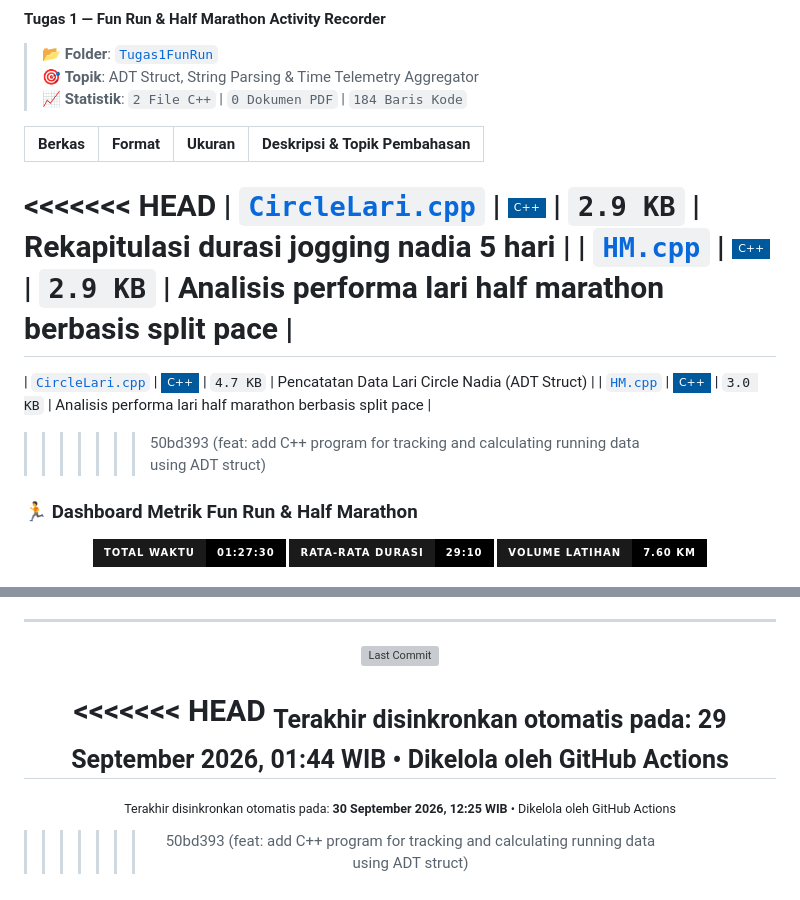
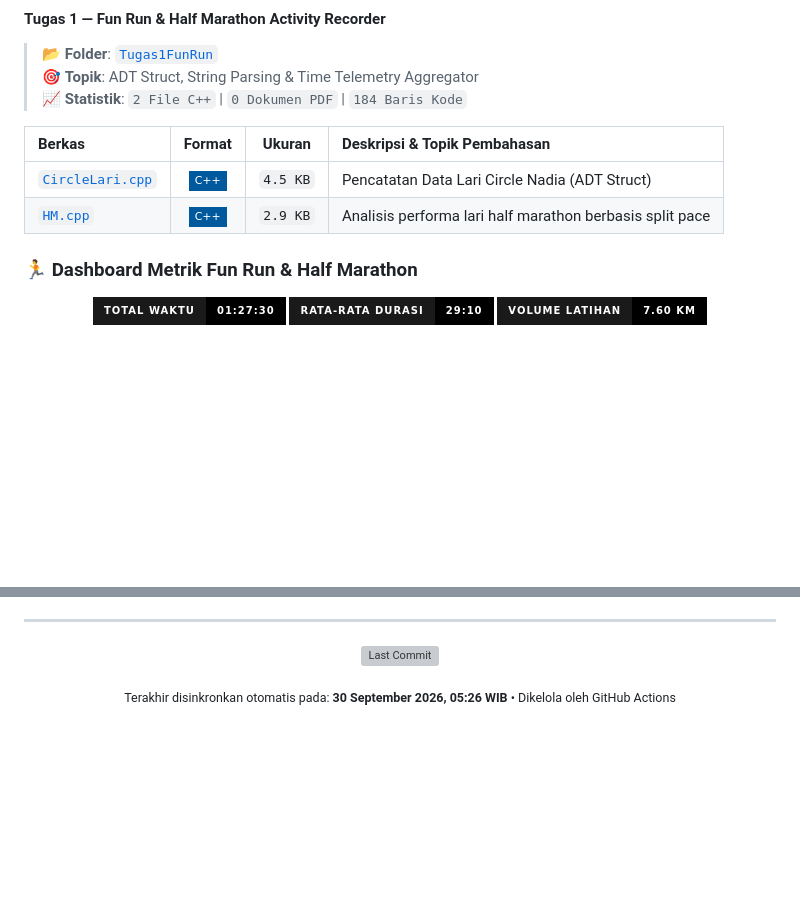
Before and after one commit to LazenFajri/daspro_A11.2026.16638, a Markdown page: README.md, 2 parts joined by grey strips. GitHub-like rendering; badges without logos; blank space fills up the shorter version; grey boxes are pictures that could not be loaded.

Commit message:
docs(readme): auto-sync assignment catalog and statistics [skip ci]

```diff
--- a/README.md
+++ b/README.md
@@ -56,13 +56,8 @@
 
 | Berkas | Format | Ukuran | Deskripsi & Topik Pembahasan |
 | :--- | :---: | :---: | :--- |
-<<<<<<< HEAD
-| [`CircleLari.cpp`](./Tugas1FunRun/CircleLari.cpp) | ![C++](https://img.shields.io/badge/-C%2B%2B-00599C?style=flat-square&logo=c%2B%2B&logoColor=white) | `2.9 KB` | Rekapitulasi durasi jogging nadia 5 hari |
+| [`CircleLari.cpp`](./Tugas1FunRun/CircleLari.cpp) | ![C++](https://img.shields.io/badge/-C%2B%2B-00599C?style=flat-square&logo=c%2B%2B&logoColor=white) | `4.5 KB` | Pencatatan Data Lari Circle Nadia (ADT Struct) |
 | [`HM.cpp`](./Tugas1FunRun/HM.cpp) | ![C++](https://img.shields.io/badge/-C%2B%2B-00599C?style=flat-square&logo=c%2B%2B&logoColor=white) | `2.9 KB` | Analisis performa lari half marathon berbasis split pace |
-=======
-| [`CircleLari.cpp`](./Tugas1FunRun/CircleLari.cpp) | ![C++](https://img.shields.io/badge/-C%2B%2B-00599C?style=flat-square&logo=c%2B%2B&logoColor=white) | `4.7 KB` | Pencatatan Data Lari Circle Nadia (ADT Struct) |
-| [`HM.cpp`](./Tugas1FunRun/HM.cpp) | ![C++](https://img.shields.io/badge/-C%2B%2B-00599C?style=flat-square&logo=c%2B%2B&logoColor=white) | `3.0 KB` | Analisis performa lari half marathon berbasis split pace |
->>>>>>> 50bd393 (feat: add C++ program for tracking and calculating running data using ADT struct)
 
 ### 🏃 Dashboard Metrik Fun Run & Half Marathon
 
@@ -161,10 +156,6 @@
 
 [![Last Commit](https://img.shields.io/github/last-commit/LazenFajri/daspro_A11.2026.16638?style=flat-square&logo=github&label=Terakhir%20Diperbarui&color=007ACC)](https://github.com/LazenFajri/daspro_A11.2026.16638/commits/main)
 
-<<<<<<< HEAD
-<sub>Terakhir disinkronkan otomatis pada: <b>29 September 2026, 01:44 WIB</b> • Dikelola oleh GitHub Actions</sub>
-=======
-<sub>Terakhir disinkronkan otomatis pada: <b>30 September 2026, 12:25 WIB</b> • Dikelola oleh GitHub Actions</sub>
->>>>>>> 50bd393 (feat: add C++ program for tracking and calculating running data using ADT struct)
+<sub>Terakhir disinkronkan otomatis pada: <b>30 September 2026, 05:26 WIB</b> • Dikelola oleh GitHub Actions</sub>
 
 </div>
```
